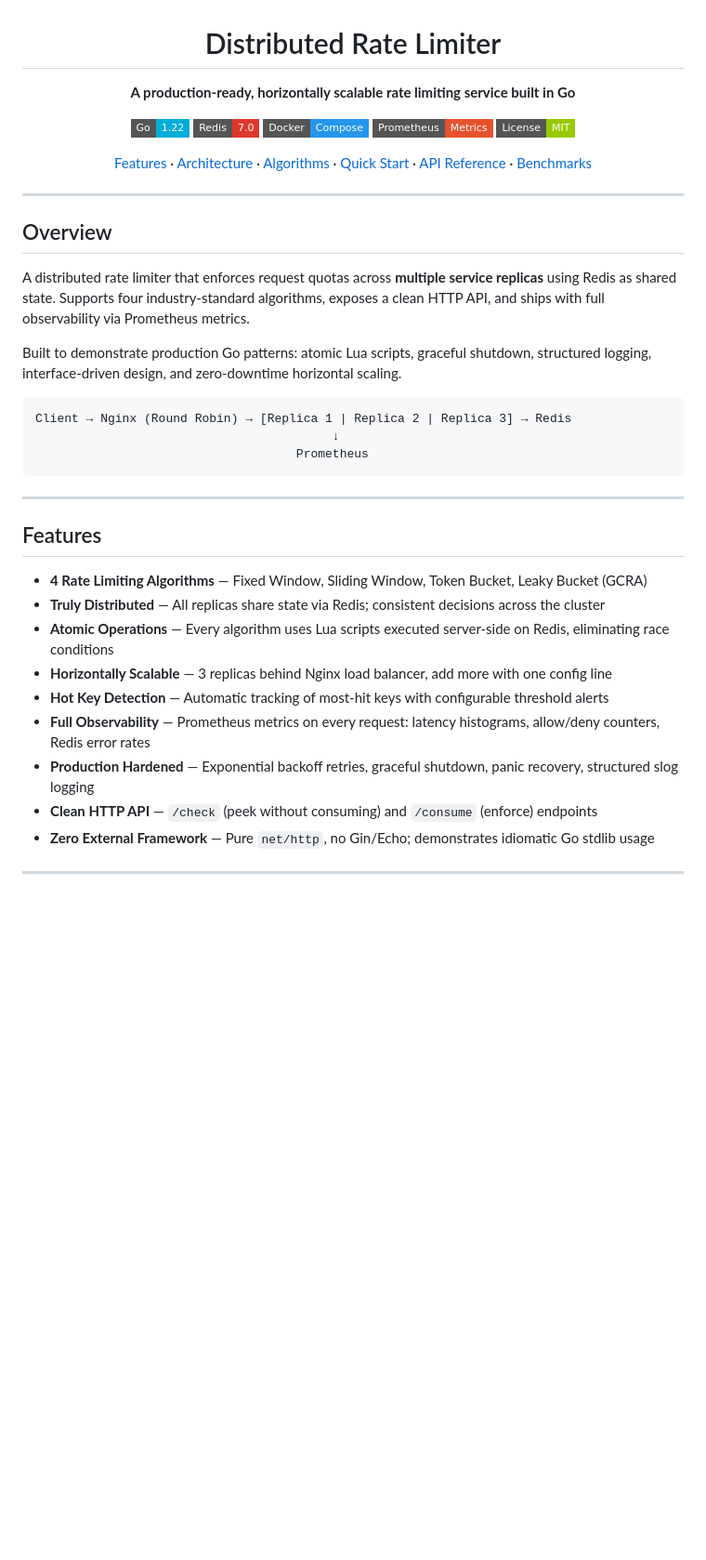
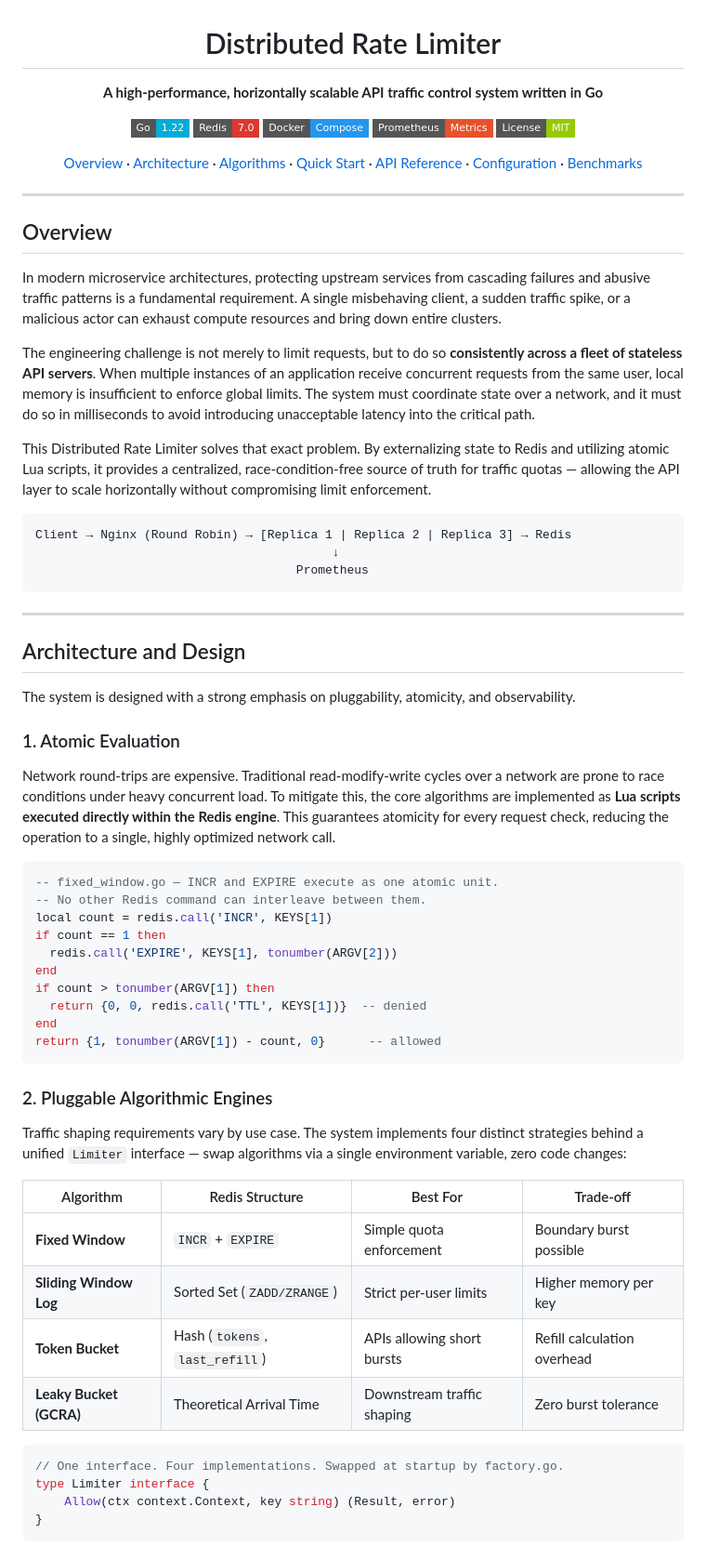
Before and after one commit to geetikavasistha-01/Distributed-Rate-Limiter, a Markdown page: README.md, the part around one of its changes. Shown at 93% size. GitHub-like rendering; badges without logos; blank space fills up the shorter version.

````diff
--- a/README.md
+++ b/README.md
@@ -2,7 +2,7 @@
 
 # Distributed Rate Limiter
 
-**A production-ready, horizontally scalable rate limiting service built in Go**
+**A high-performance, horizontally scalable API traffic control system written in Go**
 
 [![Go](https://img.shields.io/badge/Go-1.22-00ADD8?style=flat-square&logo=go)](https://golang.org)
 [![Redis](https://img.shields.io/badge/Redis-7.0-DC382D?style=flat-square&logo=redis)](https://redis.io)
@@ -10,7 +10,7 @@
 [![Prometheus](https://img.shields.io/badge/Prometheus-Metrics-E6522C?style=flat-square&logo=prometheus)](https://prometheus.io)
 [![License](https://img.shields.io/badge/License-MIT-green?style=flat-square)](LICENSE)
 
-[Features](#features) · [Architecture](#architecture) · [Algorithms](#algorithms) · [Quick Start](#quick-start) · [API Reference](#api-reference) · [Benchmarks](#benchmarks)
+[Overview](#overview) · [Architecture](#architecture) · [Algorithms](#algorithms) · [Quick Start](#quick-start) · [API Reference](#api-reference) · [Configuration](#configuration) · [Benchmarks](#benchmarks)
 
 </div>
 
@@ -18,9 +18,11 @@
 
 ## Overview
 
-A distributed rate limiter that enforces request quotas across **multiple service replicas** using Redis as shared state. Supports four industry-standard algorithms, exposes a clean HTTP API, and ships with full observability via Prometheus metrics.
+In modern microservice architectures, protecting upstream services from cascading failures and abusive traffic patterns is a fundamental requirement. A single misbehaving client, a sudden traffic spike, or a malicious actor can exhaust compute resources and bring down entire clusters.
 
-Built to demonstrate production Go patterns: atomic Lua scripts, graceful shutdown, structured logging, interface-driven design, and zero-downtime horizontal scaling.
+The engineering challenge is not merely to limit requests, but to do so **consistently across a fleet of stateless API servers**. When multiple instances of an application receive concurrent requests from the same user, local memory is insufficient to enforce global limits. The system must coordinate state over a network, and it must do so in milliseconds to avoid introducing unacceptable latency into the critical path.
+
+This Distributed Rate Limiter solves that exact problem. By externalizing state to Redis and utilizing atomic Lua scripts, it provides a centralized, race-condition-free source of truth for traffic quotas — allowing the API layer to scale horizontally without compromising limit enforcement.
 
 ```
 Client → Nginx (Round Robin) → [Replica 1 | Replica 2 | Replica 3] → Redis
@@ -30,14 +32,40 @@ Client → Nginx (Round Robin) → [Replica 1 | Replica 2 | Replica 3] → Redis
 
 ---
 
-## Features
+## Architecture and Design
 
-- **4 Rate Limiting Algorithms** — Fixed Window, Sliding Window, Token Bucket, Leaky Bucket (GCRA)
-- **Truly Distributed** — All replicas share state via Redis; consistent decisions across the cluster
-- **Atomic Operations** — Every algorithm uses Lua scripts executed server-side on Redis, eliminating race conditions
-- **Horizontally Scalable** — 3 replicas behind Nginx load balancer, add more with one config line
-- **Hot Key Detection** — Automatic tracking of most-hit keys with configurable threshold alerts
-- **Full Observability** — Prometheus metrics on every request: latency histograms, allow/deny counters, Redis error rates
-- **Production Hardened** — Exponential backoff retries, graceful shutdown, panic recovery, structured slog logging
-- **Clean HTTP API** — `/check` (peek without consuming) and `/consume` (enforce) endpoints
-- **Zero External Framework** — Pure `net/http`, no Gin/Echo; demonstrates idiomatic Go stdlib usage
+The system is designed with a strong emphasis on pluggability, atomicity, and observability.
+
+### 1. Atomic Evaluation
+Network round-trips are expensive. Traditional read-modify-write cycles over a network are prone to race conditions under heavy concurrent load. To mitigate this, the core algorithms are implemented as **Lua scripts executed directly within the Redis engine**. This guarantees atomicity for every request check, reducing the operation to a single, highly optimized network call.
+
+```lua
+-- fixed_window.go — INCR and EXPIRE execute as one atomic unit.
+-- No other Redis command can interleave between them.
+local count = redis.call('INCR', KEYS[1])
+if count == 1 then
+  redis.call('EXPIRE', KEYS[1], tonumber(ARGV[2]))
+end
+if count > tonumber(ARGV[1]) then
+  return {0, 0, redis.call('TTL', KEYS[1])}  -- denied
+end
+return {1, tonumber(ARGV[1]) - count, 0}      -- allowed
+```
+
+### 2. Pluggable Algorithmic Engines
+Traffic shaping requirements vary by use case. The system implements four distinct strategies behind a unified `Limiter` interface — swap algorithms via a single environment variable, zero code changes:
+
+| Algorithm | Redis Structure | Best For | Trade-off |
+|---|---|---|---|
+| **Fixed Window** | `INCR` + `EXPIRE` | Simple quota enforcement | Boundary burst possible |
+| **Sliding Window Log** | Sorted Set (`ZADD/ZRANGE`) | Strict per-user limits | Higher memory per key |
+| **Token Bucket** | Hash (`tokens`, `last_refill`) | APIs allowing short bursts | Refill calculation overhead |
+| **Leaky Bucket (GCRA)** | Theoretical Arrival Time | Downstream traffic shaping | Zero burst tolerance |
+
+```go
+// One interface. Four implementations. Swapped at startup by factory.go.
+type Limiter interface {
+    Allow(ctx context.Context, key string) (Result, error)
+}
+```
+
````
Also changed, not shown: other parts of README.md (+87 -177 lines).
